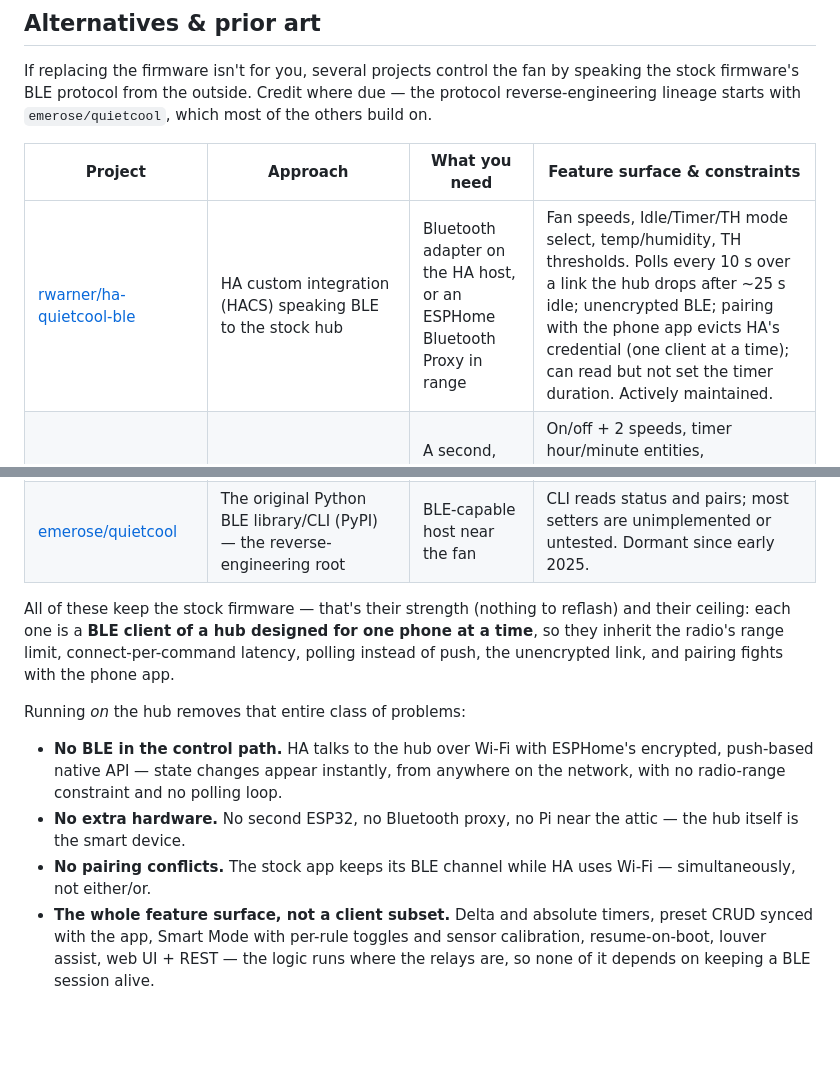
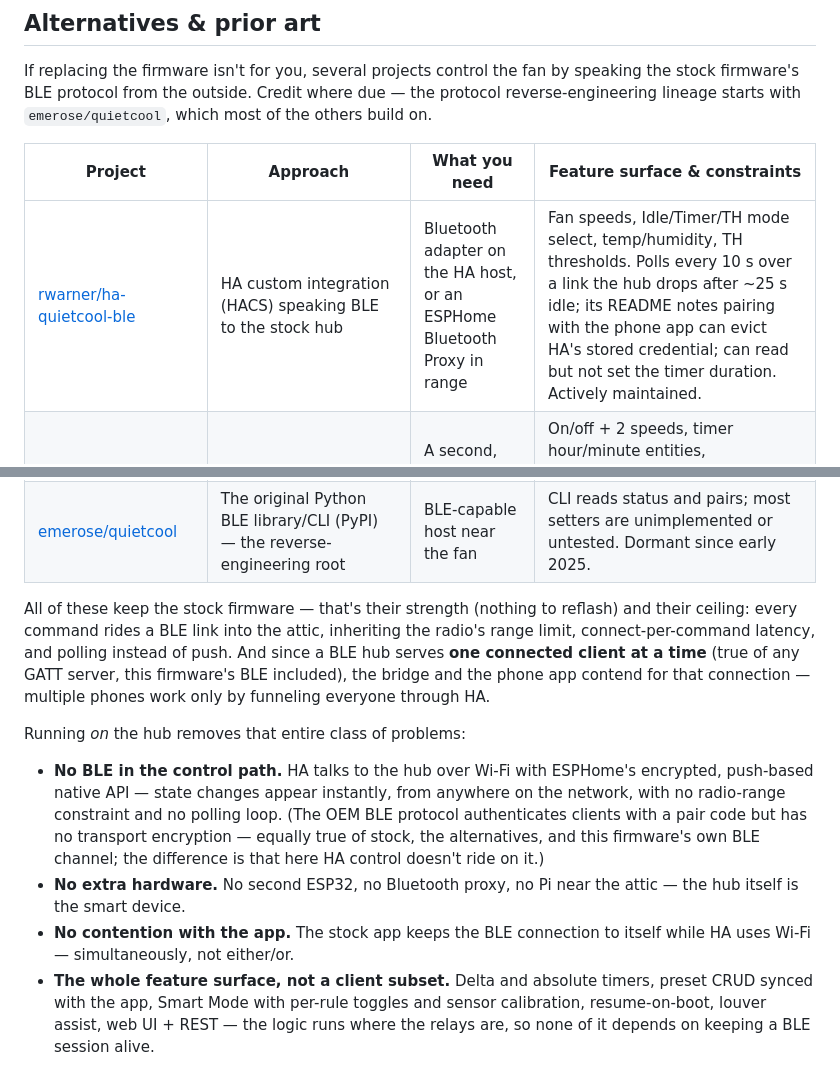
Before and after one commit to CrazyCoder/quietcool-esphome-native, a Markdown page: README.md, 2 parts joined by grey strips. GitHub-like rendering; blank space fills up the shorter version.

Commit message:
docs(readme): correct alternatives framing on BLE encryption and client limits
The pair code is application-level auth shared by stock, the
alternatives, and this firmware's own BLE channel — don't imply the
alternatives are uniquely unencrypted. 'One phone at a time' is a
concurrent-connection property of any GATT server (ours included) and
alternatives also multiplex phones through HA; the real differentiator
is that HA control doesn't ride BLE here, so the app and HA don't
contend. Attribute the credential-eviction claim to rwarner's README.

```diff
--- a/README.md
+++ b/README.md
@@ -38,18 +38,18 @@ If replacing the firmware isn't for you, several projects control the fan by spe
 
 | Project | Approach | What you need | Feature surface & constraints |
 |---|---|---|---|
-| [rwarner/ha-quietcool-ble](https://github.com/rwarner/ha-quietcool-ble) | HA custom integration (HACS) speaking BLE to the stock hub | Bluetooth adapter on the HA host, or an ESPHome Bluetooth Proxy in range | Fan speeds, Idle/Timer/TH mode select, temp/humidity, TH thresholds. Polls every 10 s over a link the hub drops after ~25 s idle; unencrypted BLE; pairing with the phone app evicts HA's credential (one client at a time); can read but not set the timer duration. Actively maintained. |
+| [rwarner/ha-quietcool-ble](https://github.com/rwarner/ha-quietcool-ble) | HA custom integration (HACS) speaking BLE to the stock hub | Bluetooth adapter on the HA host, or an ESPHome Bluetooth Proxy in range | Fan speeds, Idle/Timer/TH mode select, temp/humidity, TH thresholds. Polls every 10 s over a link the hub drops after ~25 s idle; its README notes pairing with the phone app can evict HA's stored credential; can read but not set the timer duration. Actively maintained. |
 | [awkaplan/quietcool-esphome](https://github.com/awkaplan/quietcool-esphome) | Separate ESP32 running ESPHome as a BLE→HA bridge | A second, dedicated ESP32 placed in BLE range of the hub | On/off + 2 speeds, timer hour/minute entities, temp/humidity. No Smart (TH) mode control; ~15 s poll with a ~25 s full refresh cycle; the bridge holds the hub's single BLE connection, so the phone app has to be "forgotten". |
 | [snyamathi/quietcool](https://github.com/snyamathi/quietcool) | Python BLE CLI + Homebridge shim (HomeKit, not HA) — fork of `emerose/quietcool` adding V2 (V4.x firmware) protocol support | BLE-capable host (e.g. a Raspberry Pi) near the fan | On/off, low/high; reads temp/humidity/presets. No Smart or Timer mode control; each BLE connection costs ~3–4 s, so HomeKit is served from a cache refreshed every 10 min. |
 | [emerose/quietcool](https://github.com/emerose/quietcool) | The original Python BLE library/CLI (PyPI) — the reverse-engineering root | BLE-capable host near the fan | CLI reads status and pairs; most setters are unimplemented or untested. Dormant since early 2025. |
 
-All of these keep the stock firmware — that's their strength (nothing to reflash) and their ceiling: each one is a **BLE client of a hub designed for one phone at a time**, so they inherit the radio's range limit, connect-per-command latency, polling instead of push, the unencrypted link, and pairing fights with the phone app.
+All of these keep the stock firmware — that's their strength (nothing to reflash) and their ceiling: every command rides a BLE link into the attic, inheriting the radio's range limit, connect-per-command latency, and polling instead of push. And since a BLE hub serves **one connected client at a time** (true of any GATT server, this firmware's BLE included), the bridge and the phone app contend for that connection — multiple phones work only by funneling everyone through HA.
 
 Running *on* the hub removes that entire class of problems:
 
-- **No BLE in the control path.** HA talks to the hub over Wi-Fi with ESPHome's encrypted, push-based native API — state changes appear instantly, from anywhere on the network, with no radio-range constraint and no polling loop.
+- **No BLE in the control path.** HA talks to the hub over Wi-Fi with ESPHome's encrypted, push-based native API — state changes appear instantly, from anywhere on the network, with no radio-range constraint and no polling loop. (The OEM BLE protocol authenticates clients with a pair code but has no transport encryption — equally true of stock, the alternatives, and this firmware's own BLE channel; the difference is that here HA control doesn't ride on it.)
 - **No extra hardware.** No second ESP32, no Bluetooth proxy, no Pi near the attic — the hub itself is the smart device.
-- **No pairing conflicts.** The stock app keeps its BLE channel while HA uses Wi-Fi — simultaneously, not either/or.
+- **No contention with the app.** The stock app keeps the BLE connection to itself while HA uses Wi-Fi — simultaneously, not either/or.
 - **The whole feature surface, not a client subset.** Delta and absolute timers, preset CRUD synced with the app, Smart Mode with per-rule toggles and sensor calibration, resume-on-boot, louver assist, web UI + REST — the logic runs where the relays are, so none of it depends on keeping a BLE session alive.
 
 The honest trade-off: this project reflashes the hub. That's a bigger first step than installing a HACS integration — mitigated by the browser-based installer (no disassembly, ~2 minutes over the OEM's own BLE OTA) and [four escalating paths back to stock](#going-back-to-stock).
```
